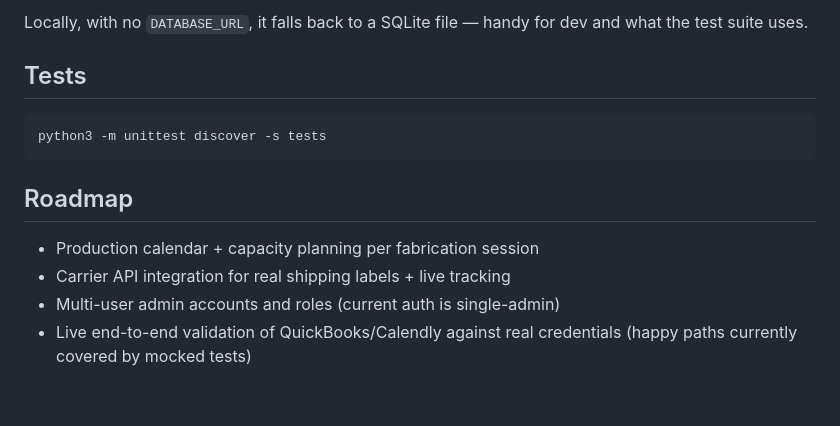
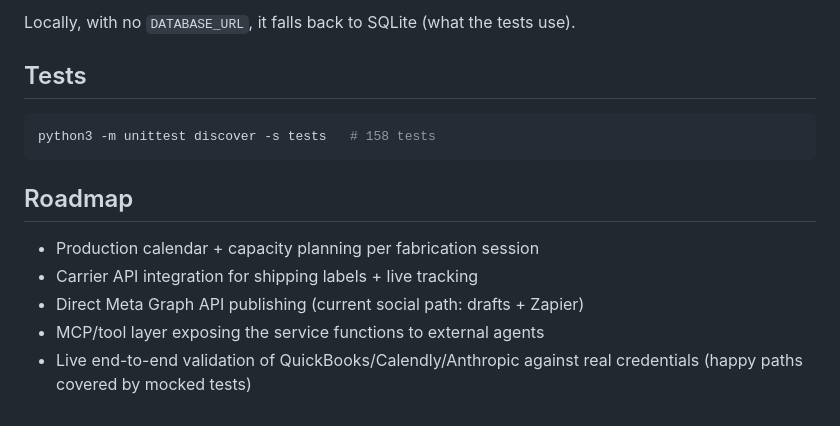
Before and after one commit to ryanultralife/modular-greenhouse-system, a Markdown page: README.md, the part around one of its changes. Rendered like a GitHub page.

````diff
--- a/README.md
+++ b/README.md
@@ -119,17 +122,17 @@ filesystem writes (catalog edits persist in the DB; secrets come from env vars).
 
-Locally, with no `DATABASE_URL`, it falls back to a SQLite file — handy for dev
-and what the test suite uses.
+Locally, with no `DATABASE_URL`, it falls back to SQLite (what the tests use).
 
 ## Tests
 
 ```bash
-python3 -m unittest discover -s tests
+python3 -m unittest discover -s tests   # 158 tests
 ```
 
 ## Roadmap
 
 - Production calendar + capacity planning per fabrication session
-- Carrier API integration for real shipping labels + live tracking
-- Multi-user admin accounts and roles (current auth is single-admin)
-- Live end-to-end validation of QuickBooks/Calendly against real credentials
-  (happy paths currently covered by mocked tests)
+- Carrier API integration for shipping labels + live tracking
+- Direct Meta Graph API publishing (current social path: drafts + Zapier)
+- MCP/tool layer exposing the service functions to external agents
+- Live end-to-end validation of QuickBooks/Calendly/Anthropic against real
+  credentials (happy paths covered by mocked tests)
````
Also changed, not shown: other parts of README.md (+91 -88 lines).
